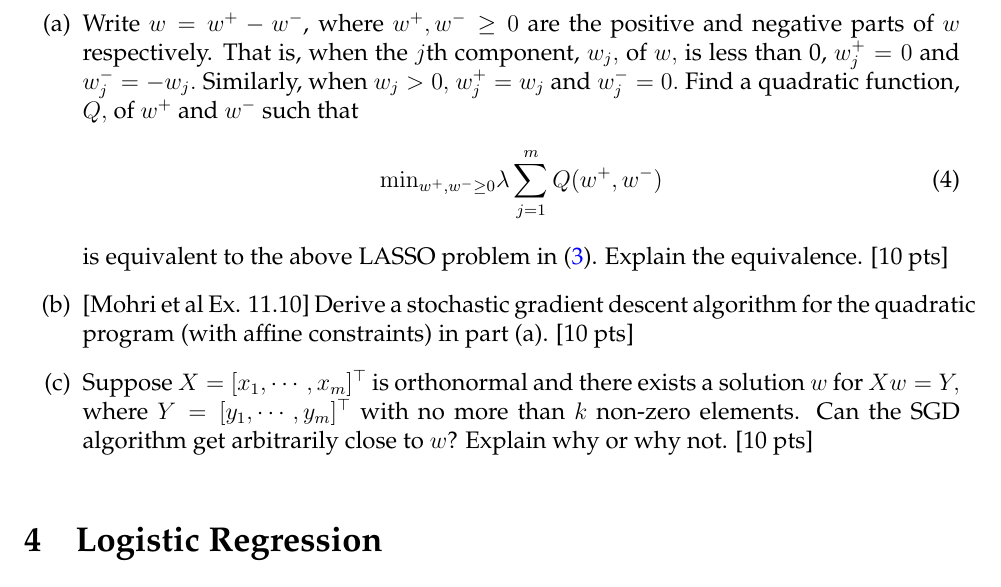
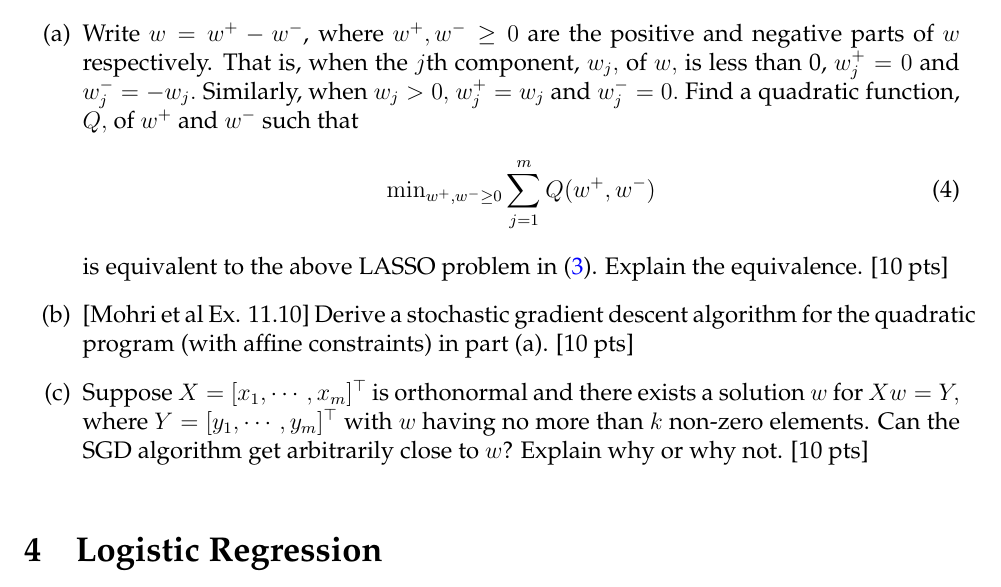
Before and after one commit to ni-sha-c/CSE-6740-Fall23, a LaTeX problem sheet (source/homework1.tex): part of page 2 of 6, cut so that both start at the same text. Compiled offline with pdfLaTeX.

Commit message:
Add homework1 correction

```diff
--- a/source/homework1.tex
+++ b/source/homework1.tex
@@ -94,11 +94,11 @@ where $\lambda > 0$ is a regularization parameter. Here, we develop a stochastic
 \begin{itemize}
 	\item[(a)] Write $w = w^+ - w^-$, where $w^+, w^- \geq 0$ are the positive and negative parts of $w$ respectively. That is, when the $j$th component, $w_j,$ of $w,$ is less than 0, $w^+_j = 0$ and $w^-_j = -w_j.$ Similarly, when $w_j > 0,$ $w^+_j = w_j$ and $w^-_j = 0.$ Find a quadratic function, $Q,$ of $w^+$ and $w^-$ such that
 	\begin{equation}
-		{\rm min}_{w^+, w^- \geq 0} \lambda \sum_{j=1}^m Q(w^+, w^-)
+		{\rm min}_{w^+, w^- \geq 0} \sum_{j=1}^m Q(w^+, w^-)
 	\end{equation}
 	is equivalent to the above LASSO problem in \eqref{eq:lasso-opt}. Explain the equivalence. [10 pts]
 \item[(b)] [Mohri et al Ex. 11.10] Derive a stochastic gradient descent algorithm for the quadratic program (with affine constraints) in part (a). [10 pts]
-\item[(c)] Suppose $X = [x_1, \cdots, x_m]^\top$ is orthonormal and there exists a solution $w$ for $Xw = Y,$ where $Y = [y_1,\cdots, y_m]^\top$ with no more than $k$ non-zero elements. Can the SGD algorithm get arbitrarily close to $w$? Explain why or why not. [10 pts]
+\item[(c)] Suppose $X = [x_1, \cdots, x_m]^\top$ is orthonormal and there exists a solution $w$ for $Xw = Y,$ where $Y = [y_1,\cdots, y_m]^\top$ with $w$ having no more than $k$ non-zero elements. Can the SGD algorithm get arbitrarily close to $w$? Explain why or why not. [10 pts]
 \end{itemize}
 
 \section{Logistic Regression}
```
Also changed, not shown: lectures/homework1.pdf (added).
